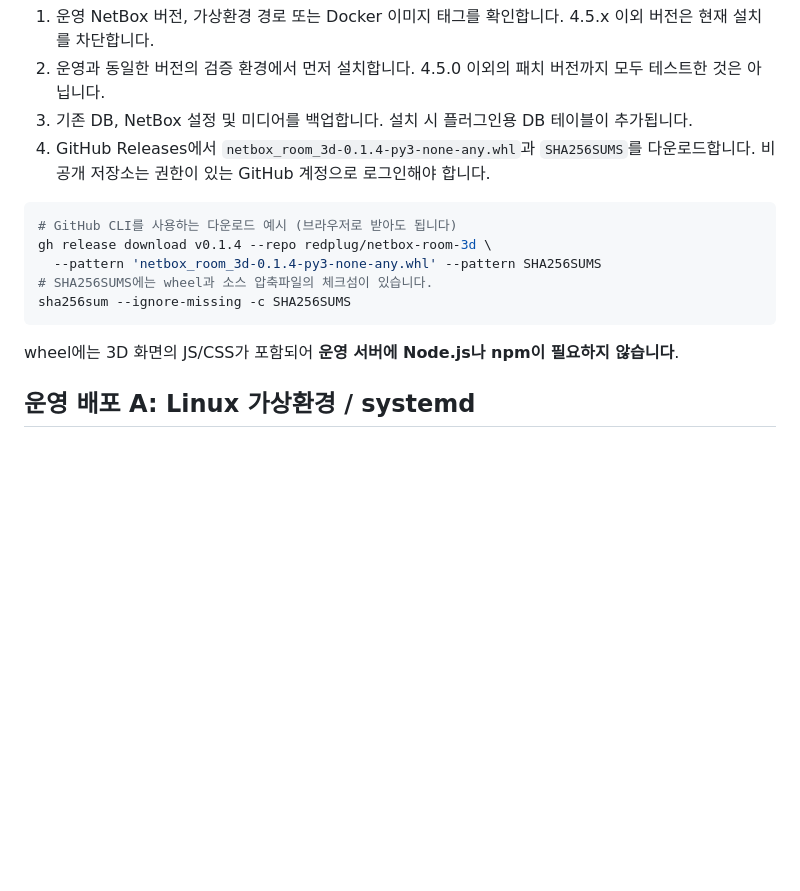
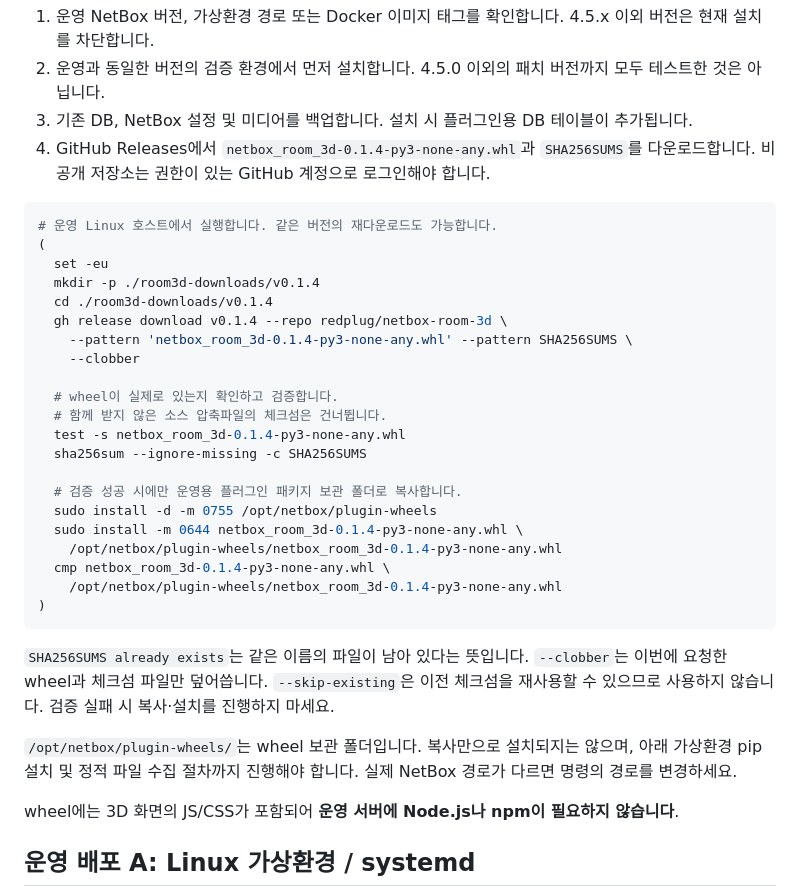
Before and after one commit to redplug/netbox-room-3d, a Markdown page: README.md, the part around the change. GitHub-like rendering; blank space fills up the shorter version.

Commit message:
Document repeatable release downloads, checksum validation and wheel copy

````diff
--- a/README.md
+++ b/README.md
@@ -33,12 +33,33 @@ Location에 서버실 크기를 연결하고 기존 랙을 수동 배치하는 N
    비공개 저장소는 권한이 있는 GitHub 계정으로 로그인해야 합니다.
 
 ```sh
-# GitHub CLI를 사용하는 다운로드 예시 (브라우저로 받아도 됩니다)
-gh release download v0.1.4 --repo redplug/netbox-room-3d \
-  --pattern 'netbox_room_3d-0.1.4-py3-none-any.whl' --pattern SHA256SUMS
-# SHA256SUMS에는 wheel과 소스 압축파일의 체크섬이 있습니다.
-sha256sum --ignore-missing -c SHA256SUMS
+# 운영 Linux 호스트에서 실행합니다. 같은 버전의 재다운로드도 가능합니다.
+(
+  set -eu
+  mkdir -p ./room3d-downloads/v0.1.4
+  cd ./room3d-downloads/v0.1.4
+  gh release download v0.1.4 --repo redplug/netbox-room-3d \
+    --pattern 'netbox_room_3d-0.1.4-py3-none-any.whl' --pattern SHA256SUMS \
+    --clobber
+
+  # wheel이 실제로 있는지 확인하고 검증합니다.
+  # 함께 받지 않은 소스 압축파일의 체크섬은 건너뜁니다.
+  test -s netbox_room_3d-0.1.4-py3-none-any.whl
+  sha256sum --ignore-missing -c SHA256SUMS
+
+  # 검증 성공 시에만 운영용 플러그인 패키지 보관 폴더로 복사합니다.
+  sudo install -d -m 0755 /opt/netbox/plugin-wheels
+  sudo install -m 0644 netbox_room_3d-0.1.4-py3-none-any.whl \
+    /opt/netbox/plugin-wheels/netbox_room_3d-0.1.4-py3-none-any.whl
+  cmp netbox_room_3d-0.1.4-py3-none-any.whl \
+    /opt/netbox/plugin-wheels/netbox_room_3d-0.1.4-py3-none-any.whl
+)
 ```
+
+`SHA256SUMS already exists`는 같은 이름의 파일이 남아 있다는 뜻입니다. `--clobber`는 이번에 요청한 wheel과 체크섬 파일만 덮어씁니다. `--skip-existing`은 이전 체크섬을 재사용할 수 있으므로 사용하지 않습니다. 검증 실패 시 복사·설치를 진행하지 마세요.
+
+`/opt/netbox/plugin-wheels/`는 wheel 보관 폴더입니다. 복사만으로 설치되지는 않으며, 아래 가상환경 pip 설치 및 정적 파일 수집 절차까지 진행해야 합니다. 실제 NetBox 경로가 다르면 명령의 경로를 변경하세요.
+
 
 wheel에는 3D 화면의 JS/CSS가 포함되어 **운영 서버에 Node.js나 npm이 필요하지 않습니다**.
 
````
Also changed, not shown: UPGRADE.md (+28 -5 lines).
